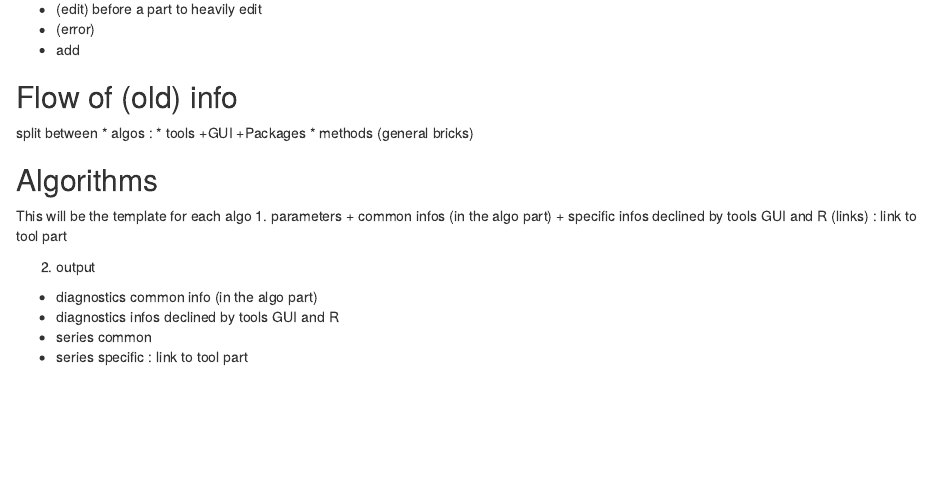
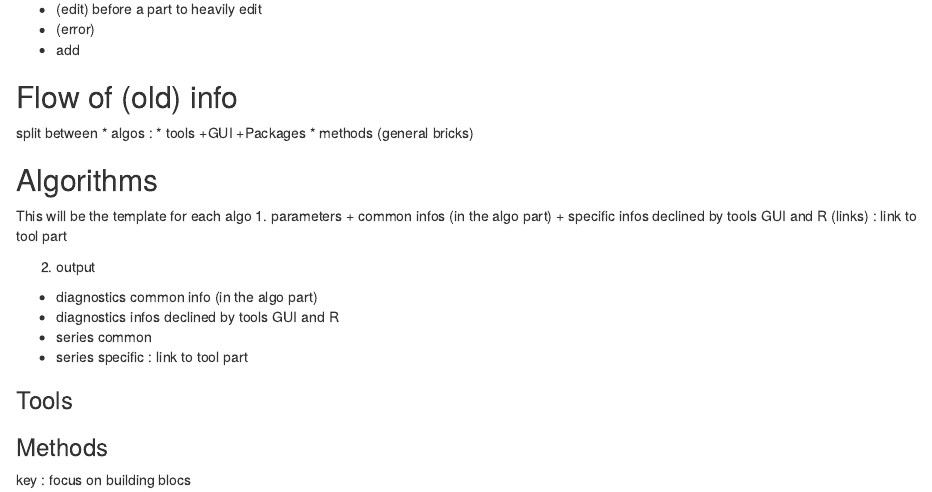
Before and after one commit to annasmyk/JD_NewDoc, an R Markdown document (_0_Template_for Parts.Rmd): the page in a window 1100 px wide, from 160 px down. Rendered offline with R 4.5, knitr and Pandoc, with nearby package versions.

Commit message:
adding
tools methods

```diff
--- a/_0_Template_for Parts.Rmd
+++ b/_0_Template_for Parts.Rmd
@@ -32,3 +32,8 @@ This will be the template for each algo
 + diagnostics infos declined by tools GUI and R
 + series common
 + series specific : link to tool part
+
+### Tools
+
+### Methods
+key : focus on building blocs
```
